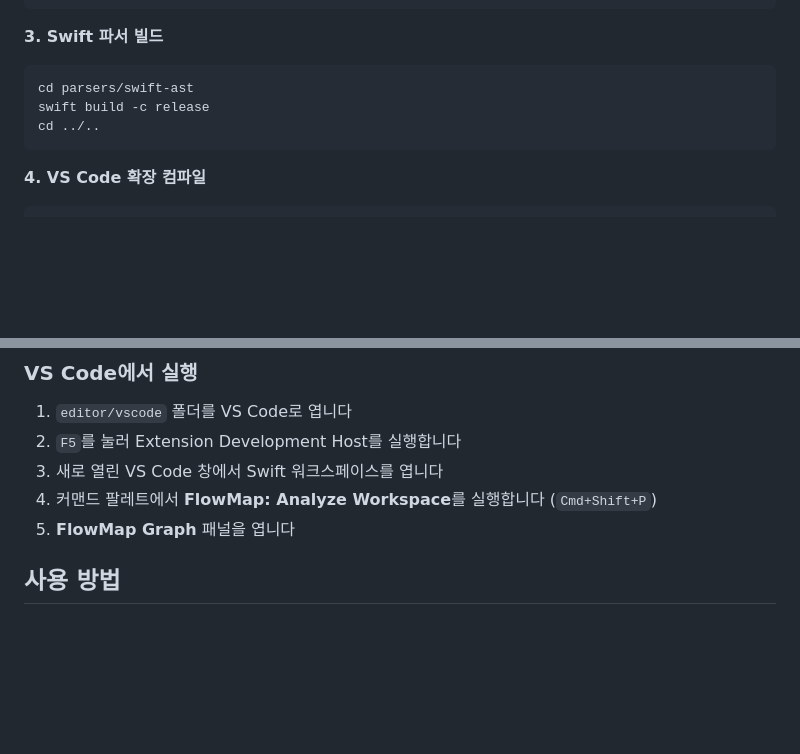
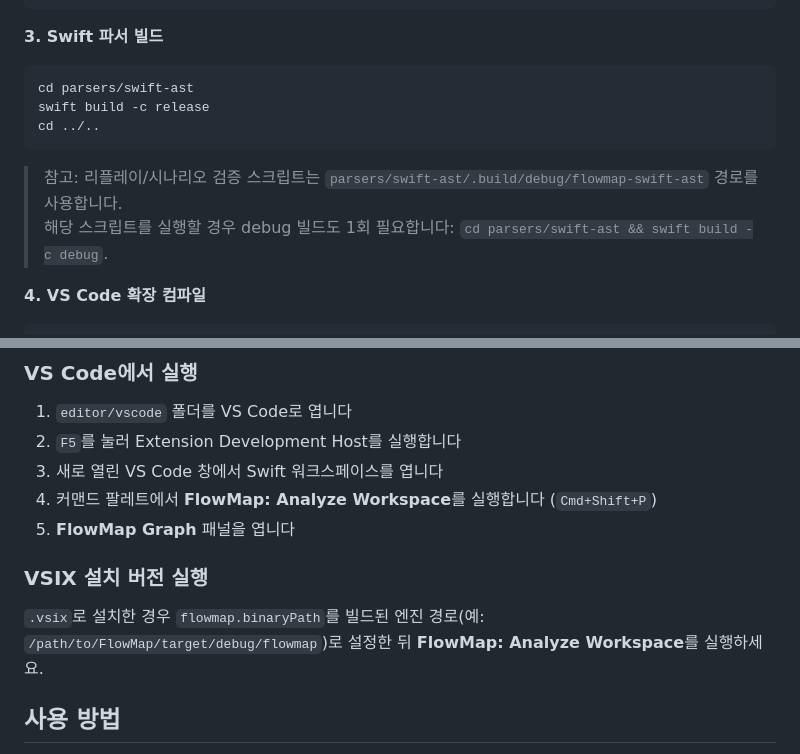
Before and after one commit to adgk2349/FlowMap-AI_Code_Hallucination_Guard_for_Swift, a Markdown page: README.ko.md, 2 parts joined by grey strips. Rendered like a GitHub page; blank space fills up the shorter version.

````diff
--- a/README.ko.md
+++ b/README.ko.md
@@ -87,6 +87,9 @@ swift build -c release
 cd ../..
 ```
 
+> 참고: 리플레이/시나리오 검증 스크립트는 `parsers/swift-ast/.build/debug/flowmap-swift-ast` 경로를 사용합니다.
+> 해당 스크립트를 실행할 경우 debug 빌드도 1회 필요합니다: `cd parsers/swift-ast && swift build -c debug`.
+
 **4. VS Code 확장 컴파일**
 
 ```bash
@@ -103,6 +106,10 @@ cd ../..
 3. 새로 열린 VS Code 창에서 Swift 워크스페이스를 엽니다
 4. 커맨드 팔레트에서 **FlowMap: Analyze Workspace**를 실행합니다 (`Cmd+Shift+P`)
 5. **FlowMap Graph** 패널을 엽니다
+
+### VSIX 설치 버전 실행
+
+`.vsix`로 설치한 경우 `flowmap.binaryPath`를 빌드된 엔진 경로(예: `/path/to/FlowMap/target/debug/flowmap`)로 설정한 뒤 **FlowMap: Analyze Workspace**를 실행하세요.
 
 ## 사용 방법
 
````
Also changed, not shown: README.ja.md (+7 -0 lines), README.md (+7 -0 lines).
